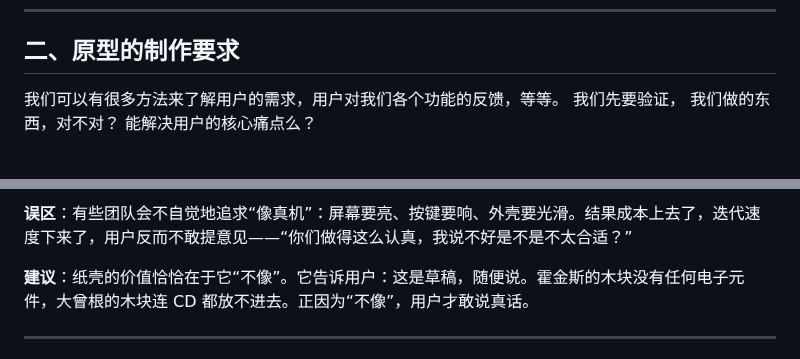
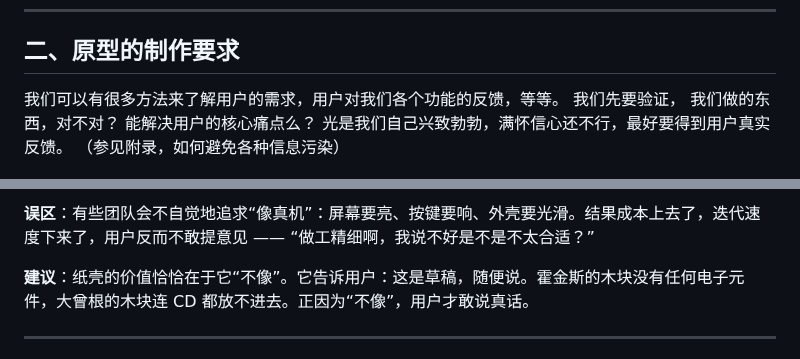
Before and after one commit to xinase/ASE, a Markdown page: 2026-fall-se/hw-design-user-study.md, 2 parts joined by grey strips. Drawn GitHub-style.

```diff
--- a/2026-fall-se/hw-design-user-study.md
+++ b/2026-fall-se/hw-design-user-study.md
@@ -36,7 +36,7 @@
 
 ## 二、原型的制作要求
 
-我们可以有很多方法来了解用户的需求，用户对我们各个功能的反馈，等等。 我们先要验证， 我们做的东西，对不对？ 能解决用户的核心痛点么？
+我们可以有很多方法来了解用户的需求，用户对我们各个功能的反馈，等等。 我们先要验证， 我们做的东西，对不对？ 能解决用户的核心痛点么？ 光是我们自己兴致勃勃，满怀信心还不行，最好要得到用户真实反馈。 （参见附录，如何避免各种信息污染）
 
 ![alt text](image-9.png)
 
@@ -329,5 +335,5 @@
 
-**误区**：有些团队会不自觉地追求“像真机”：屏幕要亮、按键要响、外壳要光滑。结果成本上去了，迭代速度下来了，用户反而不敢提意见——“你们做得这么认真，我说不好是不是不太合适？”
+**误区**：有些团队会不自觉地追求“像真机”：屏幕要亮、按键要响、外壳要光滑。结果成本上去了，迭代速度下来了，用户反而不敢提意见 —— “做工精细啊，我说不好是不是不太合适？”
 
 **建议**：纸壳的价值恰恰在于它“不像”。它告诉用户：这是草稿，随便说。霍金斯的木块没有任何电子元件，大曾根的木块连 CD 都放不进去。正因为“不像”，用户才敢说真话。
 
```
Also changed, not shown: other parts of 2026-fall-se/hw-design-user-study.md (+14 -8 lines), 2026-fall-se/image/hw-design-user-study/1790147111613.png (added), 1 other file.
